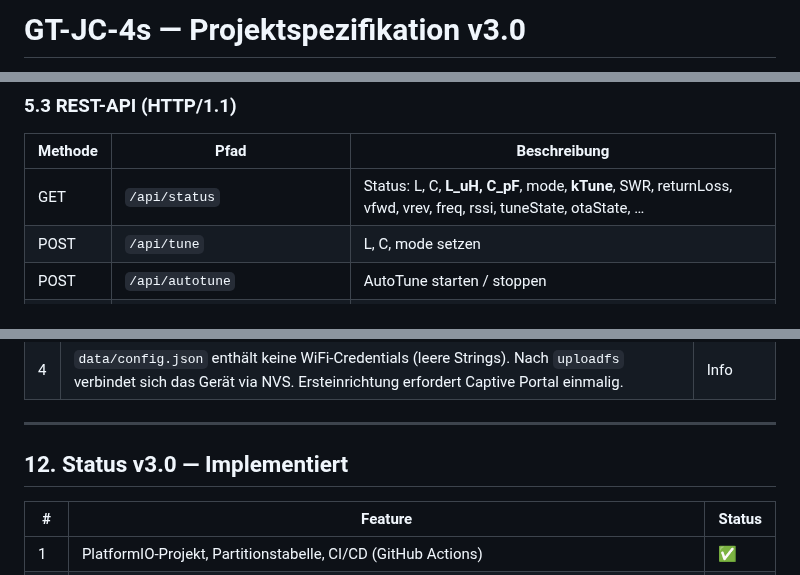
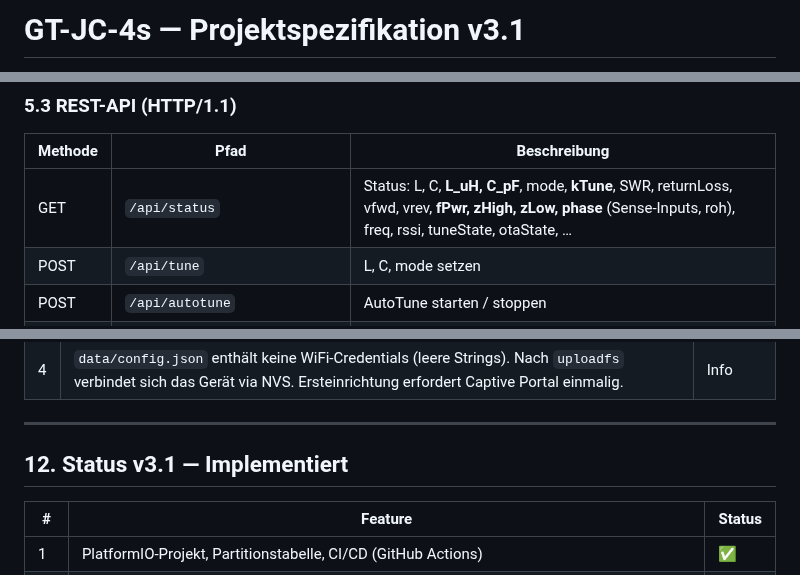
Before and after one commit to bugi67/GT-JC-4s, a Markdown page: docs/GT-JC-4s_Spezifikation_v1.5.md, 3 parts joined by grey strips. Rendered like a GitHub page.

Commit message:
docs: spec v3.1 — sense inputs F-PWR/Z-HIGH/Z-LOW/PHASE (item 65)
Co-Authored-By: Claude Sonnet 5 <noreply@anthropic.com>

```diff
--- a/docs/GT-JC-4s_Spezifikation_v1.5.md
+++ b/docs/GT-JC-4s_Spezifikation_v1.5.md
@@ -1,2 +1,2 @@
-# GT-JC-4s — Projektspezifikation v3.0
+# GT-JC-4s — Projektspezifikation v3.1
 **Antennenkoppler-Steuerung mit AutoTuner**
@@ -344,7 +344,7 @@ HTML/CSS/JS liegen als separate Dateien in LittleFS (`data/`). Kein externes CDN
 ### 5.3 REST-API (HTTP/1.1)
 | Methode | Pfad | Beschreibung |
 |---|---|---|
-| GET | `/api/status` | Status: L, C, **L_uH, C_pF**, mode, **kTune**, SWR, returnLoss, vfwd, vrev, freq, rssi, tuneState, otaState, … |
+| GET | `/api/status` | Status: L, C, **L_uH, C_pF**, mode, **kTune**, SWR, returnLoss, vfwd, vrev, **fPwr, zHigh, zLow, phase** (Sense-Inputs, roh), freq, rssi, tuneState, otaState, … |
 | POST | `/api/tune` | L, C, mode setzen |
 | POST | `/api/autotune` | AutoTune starten / stoppen |
 | POST | `/api/finetune` | Fine-Tune ab aktuellem L/C/Mode starten |
@@ -631,7 +631,7 @@ GT-JC-4s/
 
 ---
 
-## 12. Status v3.0 — Implementiert
+## 12. Status v3.1 — Implementiert
 
 | # | Feature | Status |
 |---|---|---|
```
Also changed, not shown: other parts of docs/GT-JC-4s_Spezifikation_v1.5.md (+2 -1 lines).
